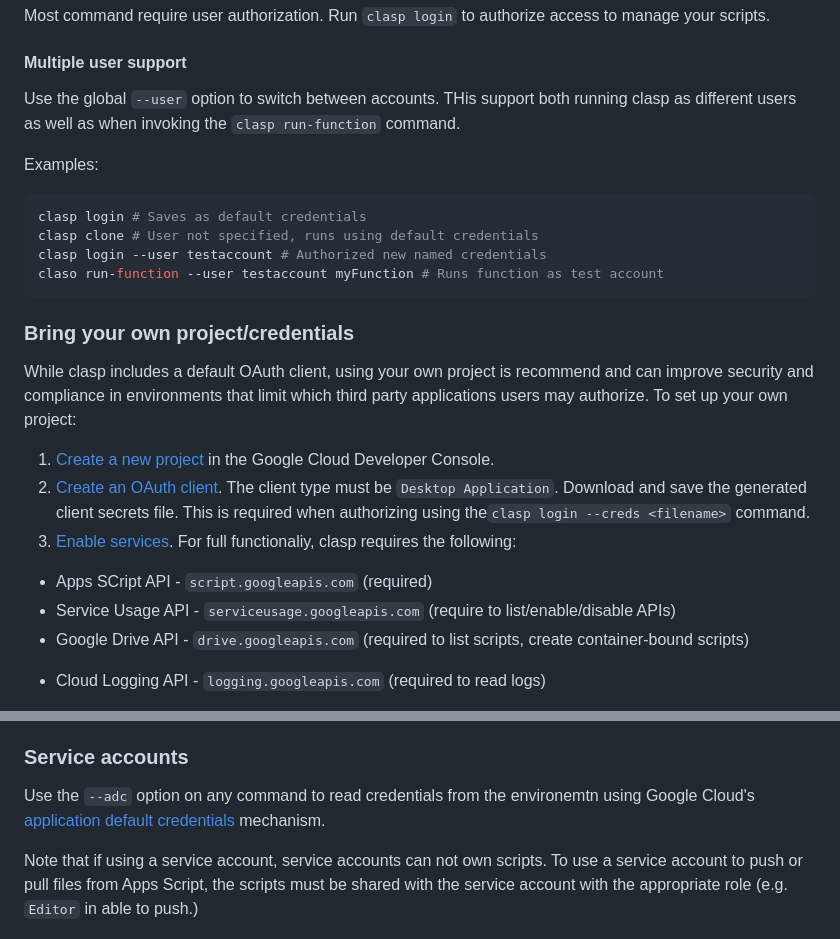
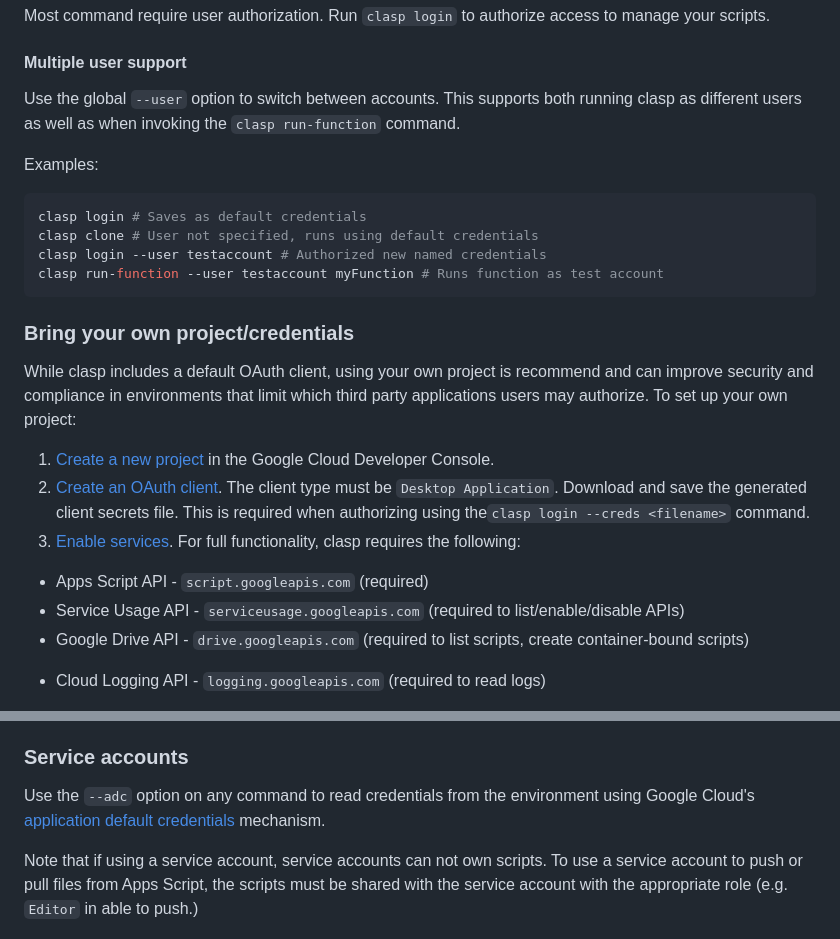
Before and after one commit to google/clasp, a Markdown page: README.md, 2 parts joined by grey strips. Rendered like a GitHub page.

Commit message:
docs: fix typo in README (#1050)

````diff
--- a/README.md
+++ b/README.md
@@ -143,7 +143,7 @@ Most command require user authorization. Run `clasp login` to authorize access t
 
 #### Multiple user support
 
-Use the global `--user` option to switch between accounts. THis support both running clasp as different users as well as when invoking the `clasp run-function` command.
+Use the global `--user` option to switch between accounts. This supports both running clasp as different users as well as when invoking the `clasp run-function` command.
 
 Examples:
 
@@ -151,7 +151,7 @@ Examples:
 clasp login # Saves as default credentials
 clasp clone # User not specified, runs using default credentials
 clasp login --user testaccount # Authorized new named credentials
-claso run-function --user testaccount myFunction # Runs function as test account
+clasp run-function --user testaccount myFunction # Runs function as test account
 ```
 
 ### Bring your own project/credentials
@@ -160,9 +160,9 @@ While clasp includes a default OAuth client, using your own project is recommend
 
 1. [Create a new project](https://cloud.google.com/resource-manager/docs/creating-managing-projects) in the Google Cloud Developer Console.
 1. [Create an OAuth client](https://support.google.com/cloud/answer/15549257?hl=en#:~:text=To%20create%20an%20OAuth%202.0,are%20yet%20to%20do%20so.). The client type must be `Desktop Application`. Download and save the generated client secrets file. This is required when authorizing using the`clasp login --creds <filename>` command.
-1. [Enable services](https://cloud.google.com/endpoints/docs/openapi/enable-api). For full functionaliy, clasp requires the following:
-  * Apps SCript API - `script.googleapis.com` (required)
-  * Service Usage API - `serviceusage.googleapis.com` (require to list/enable/disable APIs)
+1. [Enable services](https://cloud.google.com/endpoints/docs/openapi/enable-api). For full functionality, clasp requires the following:
+  * Apps Script API - `script.googleapis.com` (required)
+  * Service Usage API - `serviceusage.googleapis.com` (required to list/enable/disable APIs)
   * Google Drive API - `drive.googleapis.com` (required to list scripts, create container-bound scripts)
   - Cloud Logging API - `logging.googleapis.com` (required to read logs)
 
@@ -191,7 +191,7 @@ If your organization restricts authorization for third-party apps, you may eithe
 
 ### Service accounts
 
-Use the `--adc` option on any command to read credentials from the environemtn using Google Cloud's [application default credentials](https://cloud.google.com/docs/authentication/application-default-credentials) mechanism.
+Use the `--adc` option on any command to read credentials from the environment using Google Cloud's [application default credentials](https://cloud.google.com/docs/authentication/application-default-credentials) mechanism.
 
 Note that if using a service account, service accounts can not own scripts. To use a service account to push or pull files from Apps Script, the scripts must be shared with the service account with the appropriate role (e.g. `Editor` in able to push.)
 
````
Also changed, not shown: other parts of README.md (+2 -2 lines).
